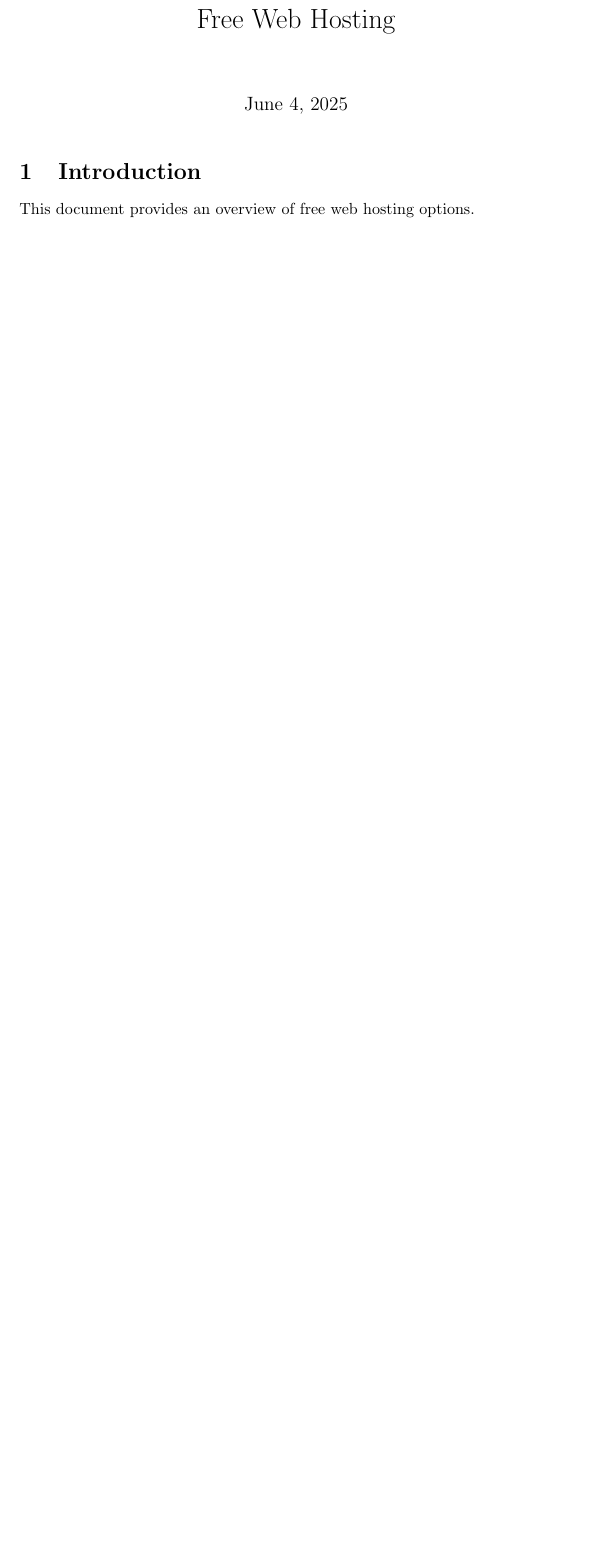
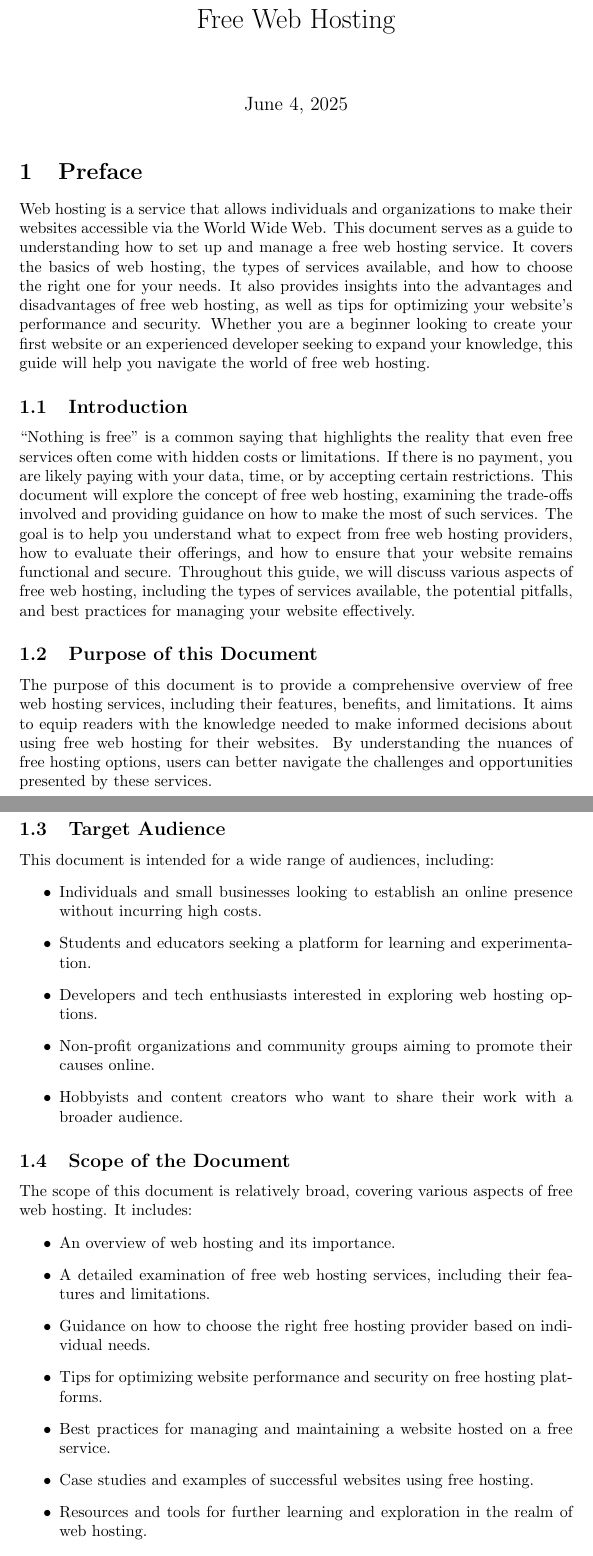
Before and after one commit to dwerkjem/FreeWebHosting, a LaTeX document (FreeWebHosting.tex, which reads documents/preface.tex): part of the page before the commit and two parts of pages 1 and 2 of 3 after it, the two joined at a grey line, cut so that both start at the same text, the shorter picture padded with empty space. Compiled offline with pdfLaTeX.

Commit message:
Add preface section to Free Web Hosting document and create separate preface.tex file

```diff
--- a/FreeWebHosting.tex
+++ b/FreeWebHosting.tex
@@ -10,8 +10,6 @@
 
 \maketitle
 
-\section{Introduction}
-
-This document provides an overview of free web hosting options.
+\input{documents/preface.tex}
 
 \end{document}
--- /dev/null
+++ b/documents/preface.tex
@@ -0,0 +1,31 @@
+\section{Preface}
+
+Web hosting is a service that allows individuals and organizations to make their websites accessible via the World Wide Web. This document serves as a guide to understanding how to set up and manage a free web hosting service. It covers the basics of web hosting, the types of services available, and how to choose the right one for your needs. It also provides insights into the advantages and disadvantages of free web hosting, as well as tips for optimizing your website's performance and security. Whether you are a beginner looking to create your first website or an experienced developer seeking to expand your knowledge, this guide will help you navigate the world of free web hosting.
+
+\subsection{Introduction}
+``Nothing is free'' is a common saying that highlights the reality that even free services often come with hidden costs or limitations. If there is no payment, you are likely paying with your data, time, or by accepting certain restrictions. This document will explore the concept of free web hosting, examining the trade-offs involved and providing guidance on how to make the most of such services. The goal is to help you understand what to expect from free web hosting providers, how to evaluate their offerings, and how to ensure that your website remains functional and secure. Throughout this guide, we will discuss various aspects of free web hosting, including the types of services available, the potential pitfalls, and best practices for managing your website effectively.
+
+\subsection{Purpose of this Document}
+The purpose of this document is to provide a comprehensive overview of free web hosting services, including their features, benefits, and limitations. It aims to equip readers with the knowledge needed to make informed decisions about using free web hosting for their websites. By understanding the nuances of free hosting options, users can better navigate the challenges and opportunities presented by these services.
+
+\subsection{Target Audience}
+This document is intended for a wide range of audiences, including:
+\begin{itemize}
+    \item Individuals and small businesses looking to establish an online presence without incurring high costs.
+    \item Students and educators seeking a platform for learning and experimentation.
+    \item Developers and tech enthusiasts interested in exploring web hosting options.
+    \item Non-profit organizations and community groups aiming to promote their causes online.
+    \item Hobbyists and content creators who want to share their work with a broader audience.
+\end{itemize}
+
+\subsection{Scope of the Document}
+The scope of this document is relatively broad, covering various aspects of free web hosting. It includes:
+\begin{itemize}
+    \item An overview of web hosting and its importance.
+    \item A detailed examination of free web hosting services, including their features and limitations.
+    \item Guidance on how to choose the right free hosting provider based on individual needs.
+    \item Tips for optimizing website performance and security on free hosting platforms.
+    \item Best practices for managing and maintaining a website hosted on a free service.
+    \item Case studies and examples of successful websites using free hosting.
+    \item Resources and tools for further learning and exploration in the realm of web hosting.
+    \item A discussion of the ethical considerations and potential trade-offs associated with using free web hosting services.
```
Also changed, not shown: FreeWebHosting.pdf (added), documents/preface.tex (8 more changed lines).
